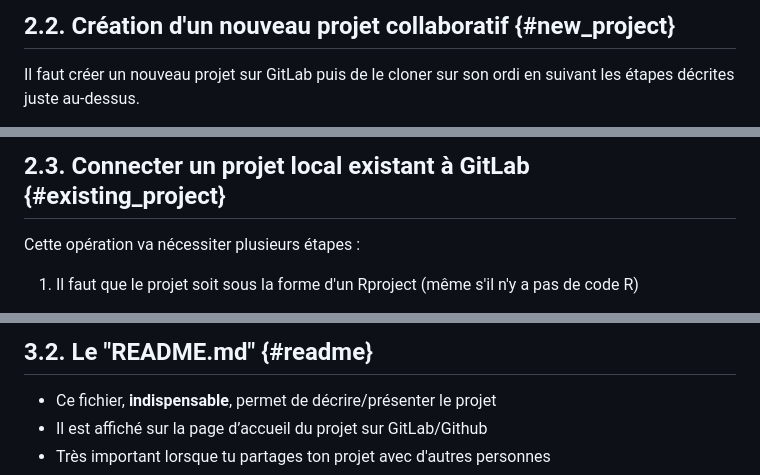
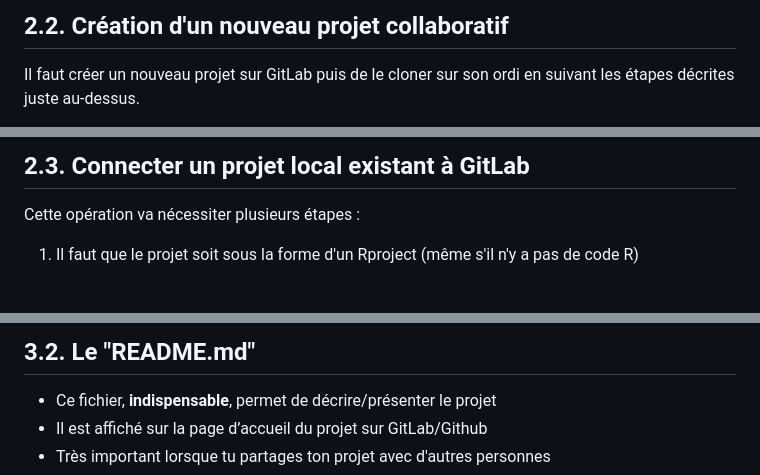
Before and after one commit to Heuclin/Git-sur-Rstudio, a Markdown page: README.md, 3 parts joined by grey strips. Rendered like a GitHub page.

```diff
--- a/README.md
+++ b/README.md
@@ -141,5 +150,5 @@ Vidéo -> https://youtu.be/Ly30zu8epwI
 
-## 2.2. Création d'un nouveau projet collaboratif {#new_project}
+## 2.2. Création d'un nouveau projet collaboratif
 
 Il faut créer un nouveau projet sur GitLab puis de le cloner sur son ordi en suivant les étapes décrites juste au-dessus.
 
@@ -149,5 +159,5 @@ Pour créer un nouveau projet sur le serveur GitLab.Cirad, il faut se rapprocher
 
-## 2.3. Connecter un projet local existant à GitLab {#existing_project}
+## 2.3. Connecter un projet local existant à GitLab
 
 
 Cette opération va nécessiter plusieurs étapes :
@@ -230,6 +250,5 @@ https://www.toptal.com/developers/gitignore
 
-
-## 3.2. Le "README.md"  {#readme}
+## 3.2. Le "README.md"
 
 * Ce fichier, **indispensable**, permet de décrire/présenter le projet
 * Il est affiché sur la page d’accueil du projet sur GitLab/Github
```
Also changed, not shown: other parts of README.md (+38 -13 lines).
